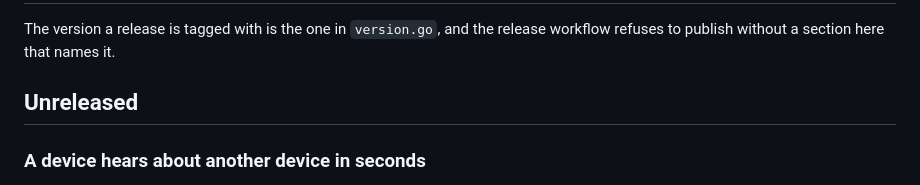
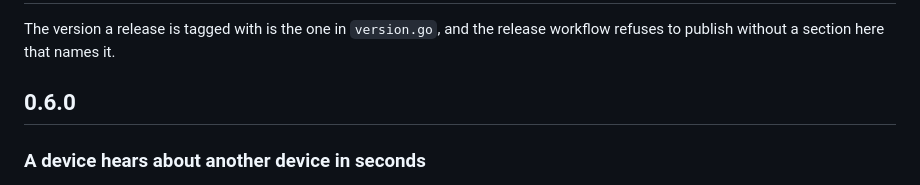
Before and after one commit to dataiza/summareader-sync-server, a Markdown page: CHANGELOG.md, the part around the change. GitHub-like rendering.

```diff
--- a/CHANGELOG.md
+++ b/CHANGELOG.md
@@ -3,7 +3,7 @@
 The version a release is tagged with is the one in `version.go`, and the
 release workflow refuses to publish without a section here that names it.
 
-## Unreleased
+## 0.6.0
 
 ### A device hears about another device in seconds
 
```
Also changed, not shown: docs/desktop-window.png, 8 other files.
